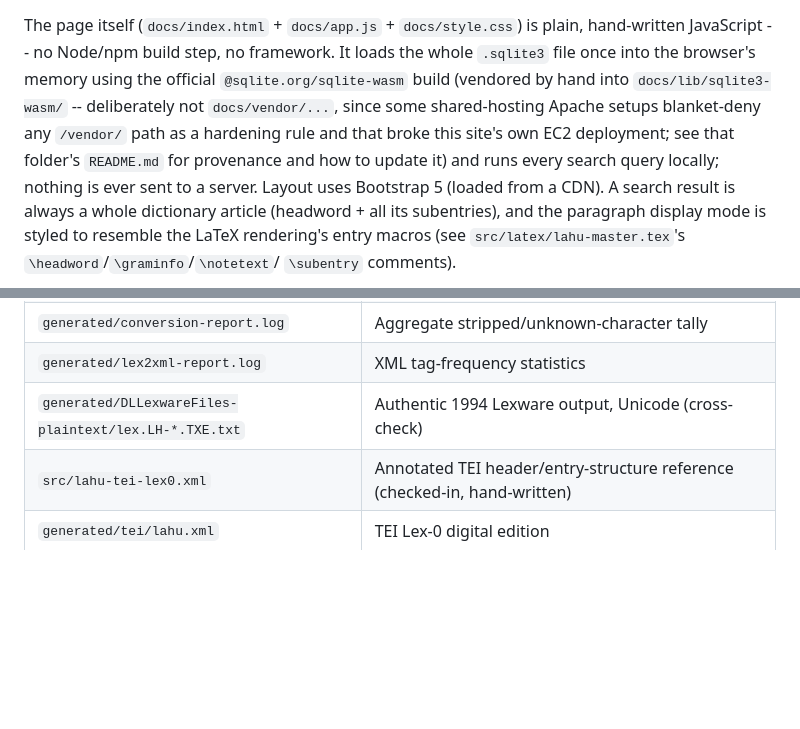
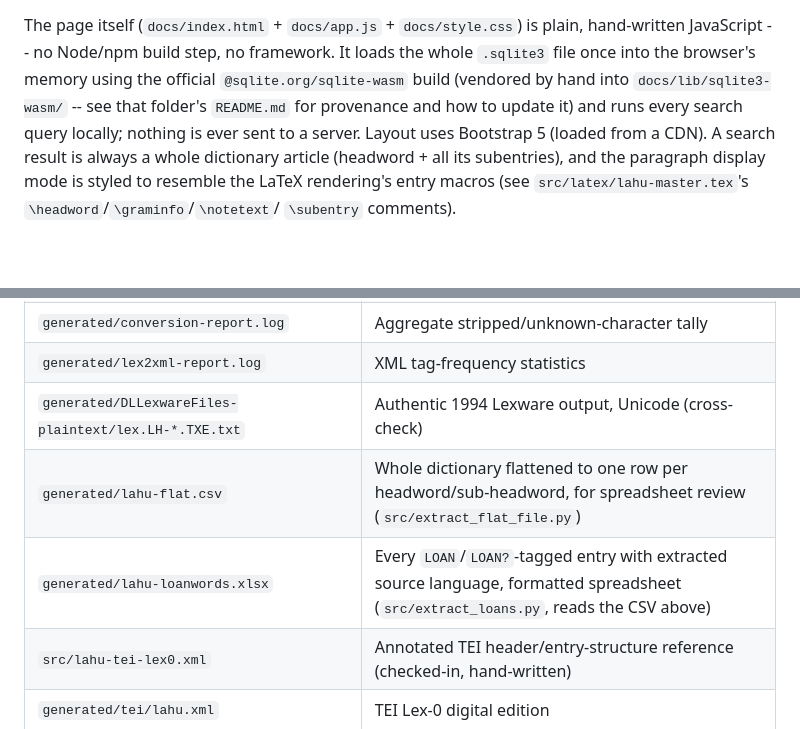
Before and after one commit to jblowe/dictionary-of-lahu, a Markdown page: README.md, 2 parts joined by grey strips. Rendered like a GitHub page; blank space fills up the shorter version.

```diff
--- a/README.md
+++ b/README.md
@@ -362,11 +383,8 @@ The page itself (`docs/index.html` + `docs/app.js` + `docs/style.css`)
 is plain, hand-written JavaScript -- no Node/npm build step, no
 framework. It loads the whole `.sqlite3` file once into the browser's
 memory using the official `@sqlite.org/sqlite-wasm` build (vendored by
-hand into `docs/lib/sqlite3-wasm/` -- deliberately not `docs/vendor/...`,
-since some shared-hosting Apache setups blanket-deny any `/vendor/`
-path as a hardening rule and that broke this site's own EC2 deployment;
-see that folder's `README.md` for provenance and how to update it) and
-runs every search query
+hand into `docs/lib/sqlite3-wasm/` -- see that folder's `README.md`
+for provenance and how to update it) and runs every search query
 locally; nothing is ever sent to a server. Layout uses Bootstrap 5
 (loaded from a CDN). A search result is always a whole dictionary
 article (headword + all its subentries), and the paragraph display
@@ -480,6 +515,8 @@ All generated; all gitignored (see "Directory layout" above).
 | `generated/conversion-report.log` | Aggregate stripped/unknown-character tally |
 | `generated/lex2xml-report.log` | XML tag-frequency statistics |
 | `generated/DLLexwareFiles-plaintext/lex.LH-*.TXE.txt` | Authentic 1994 Lexware output, Unicode (cross-check) |
+| `generated/lahu-flat.csv` | Whole dictionary flattened to one row per headword/sub-headword, for spreadsheet review (`src/extract_flat_file.py`) |
+| `generated/lahu-loanwords.xlsx` | Every `LOAN`/`LOAN?`-tagged entry with extracted source language, formatted spreadsheet (`src/extract_loans.py`, reads the CSV above) |
 | `src/lahu-tei-lex0.xml` | Annotated TEI header/entry-structure reference (checked-in, hand-written) |
 | `generated/tei/lahu.xml` | TEI Lex-0 digital edition |
 | `generated/latex/lahu.html` | Rendered HTML |
```
Also changed, not shown: other parts of README.md (+53 -4 lines).
